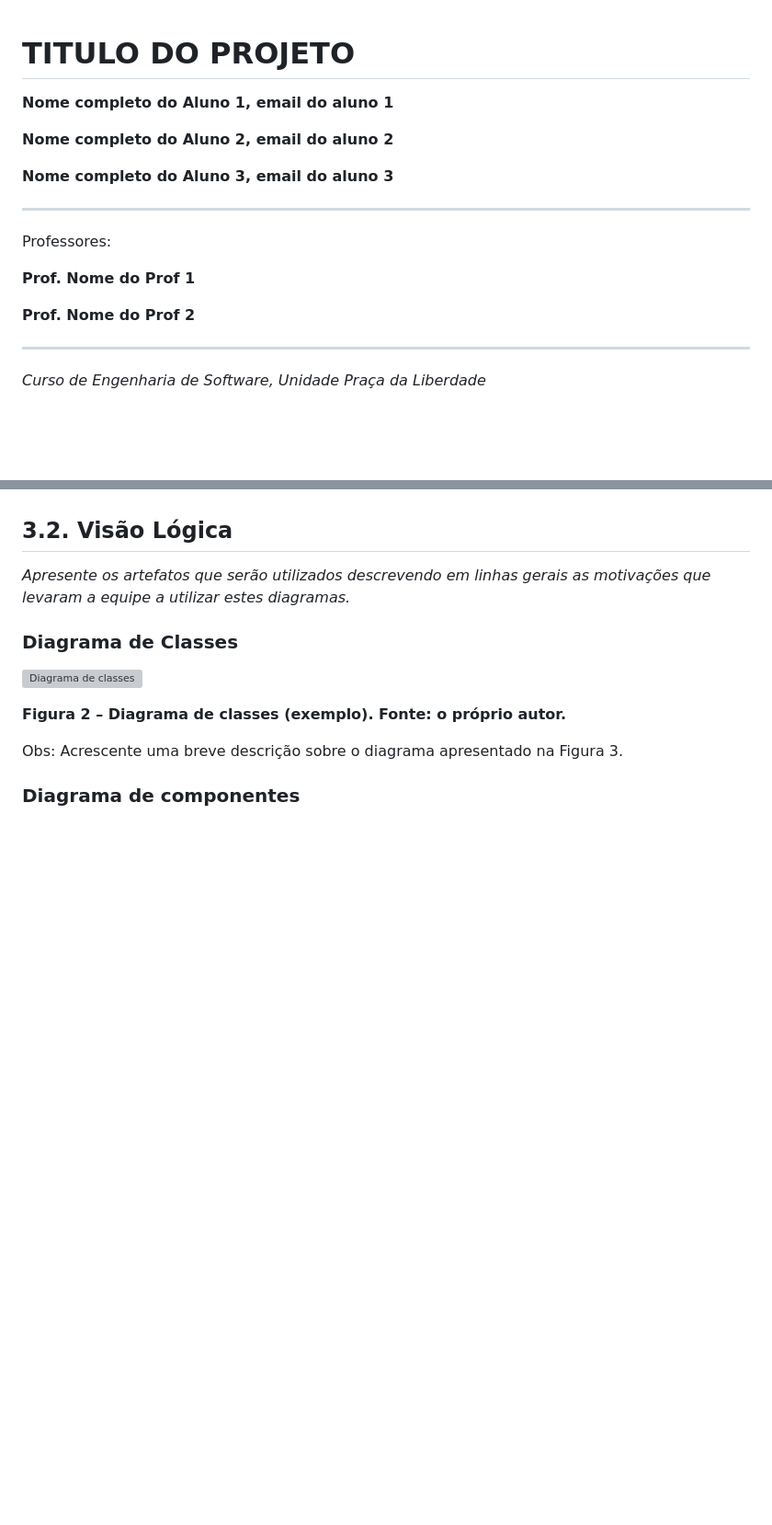
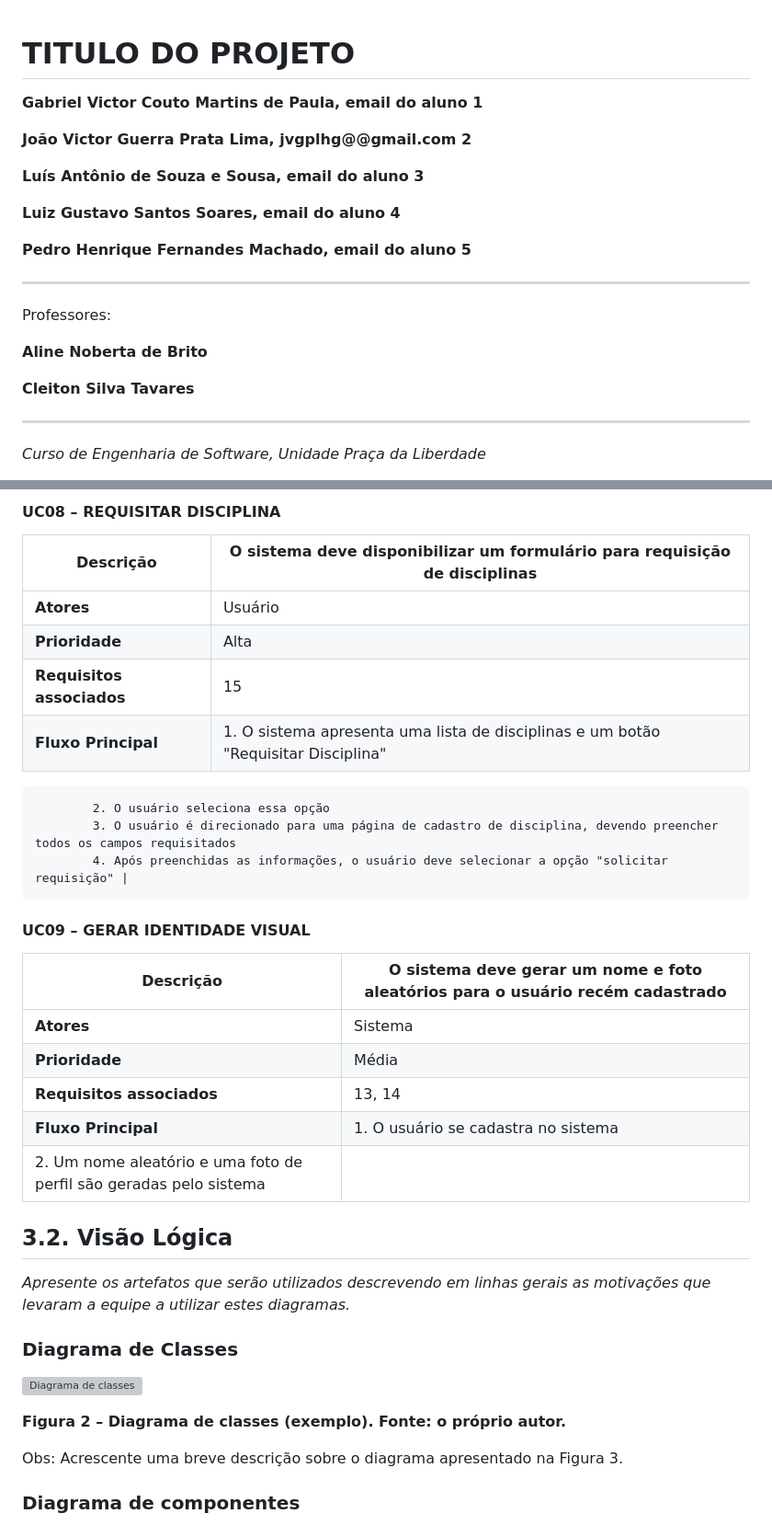
Before and after one commit to sexto-periodo/avliai-gces, a Markdown page: documentacao/documento_de_arquitetura.md, 2 parts joined by grey strips. Shown at 92% size. Drawn GitHub-style; blank space fills up the shorter version; grey boxes are pictures that could not be loaded.

```diff
--- a/documentacao/documento_de_arquitetura.md
+++ b/documentacao/documento_de_arquitetura.md
@@ -1,19 +1,22 @@
 # TITULO DO PROJETO
 
+**Gabriel Victor Couto Martins de Paula, email do aluno 1**
 
-**Nome completo do Aluno 1, email do aluno 1**
+**João Victor Guerra Prata Lima, jvgplhg@@gmail.com 2**
 
-**Nome completo do Aluno 2, email do aluno 2**
+**Luís Antônio de Souza e Sousa, email do aluno 3**
 
-**Nome completo do Aluno 3, email do aluno 3**
+**Luiz Gustavo Santos Soares, email do aluno 4**
+
+**Pedro Henrique Fernandes Machado, email do aluno 5**
 
 ---
 
 Professores:
 
-**Prof. Nome do Prof 1**
+**Aline Noberta de Brito**
 
-**Prof. Nome do Prof 2**
+**Cleiton Silva Tavares**
 
 
 ---
@@ -194,3 +256,25 @@ Exemplos de Histórias de Usuário:
+#### UC08 – REQUISITAR DISCIPLINA
+
+| **Descrição** | O sistema deve disponibilizar um formulário para requisição de disciplinas |
+| --- | --- |
+| **Atores** | Usuário |
+| **Prioridade** | Alta |
+| **Requisitos associados** | 15 |
+| **Fluxo Principal** | 1. O sistema apresenta uma lista de disciplinas e um botão "Requisitar Disciplina"
+			2. O usuário seleciona essa opção
+			3. O usuário é direcionado para uma página de cadastro de disciplina, devendo preencher todos os campos requisitados
+			4. Após preenchidas as informações, o usuário deve selecionar a opção "solicitar requisição" |
+
+
+#### UC09 – GERAR IDENTIDADE VISUAL
+
+| **Descrição** | O sistema deve gerar um nome e foto aleatórios para o usuário recém cadastrado  |
+| --- | --- |
+| **Atores** | Sistema |
+| **Prioridade** | Média |
+| **Requisitos associados** | 13, 14 |
+| **Fluxo Principal** | 1. O usuário se cadastra no sistema
+			2. Um nome aleatório e uma foto de perfil são geradas pelo sistema |
 
 ## 3.2. Visão Lógica
 
```
Also changed, not shown: other parts of documentacao/documento_de_arquitetura.md (+84 -25 lines).
